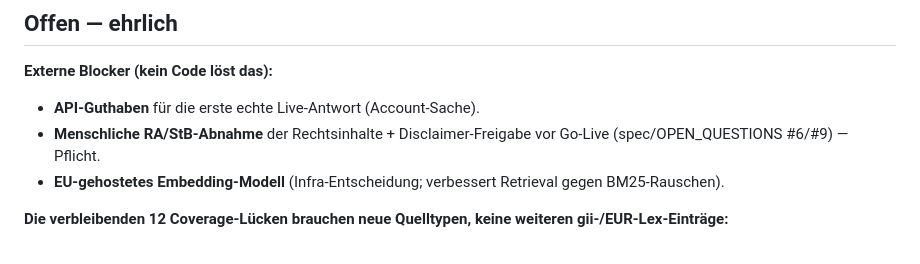
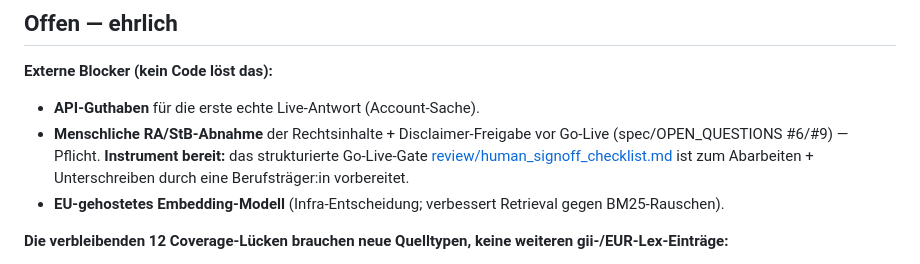
Before and after one commit to yoyo967/OPUS-PRIME-EX, a Markdown page: STATUS.md, the part around the change. GitHub-like rendering.

```diff
--- a/STATUS.md
+++ b/STATUS.md
@@ -46,7 +46,9 @@ Coverage in Summe: **97 → 112 / 124**.
 **Externe Blocker (kein Code löst das):**
 - **API-Guthaben** für die erste echte Live-Antwort (Account-Sache).
 - **Menschliche RA/StB-Abnahme** der Rechtsinhalte + Disclaimer-Freigabe vor Go-Live
-  (spec/OPEN_QUESTIONS #6/#9) — Pflicht.
+  (spec/OPEN_QUESTIONS #6/#9) — Pflicht. **Instrument bereit:** das strukturierte
+  Go-Live-Gate [review/human_signoff_checklist.md](review/human_signoff_checklist.md)
+  ist zum Abarbeiten + Unterschreiben durch eine Berufsträger:in vorbereitet.
 - **EU-gehostetes Embedding-Modell** (Infra-Entscheidung; verbessert Retrieval gegen
   BM25-Rauschen).
 
```
Also changed, not shown: review/human_signoff_checklist.md (added, +122 -0 lines), spec/OPEN_QUESTIONS.md (+1 -1 lines).
